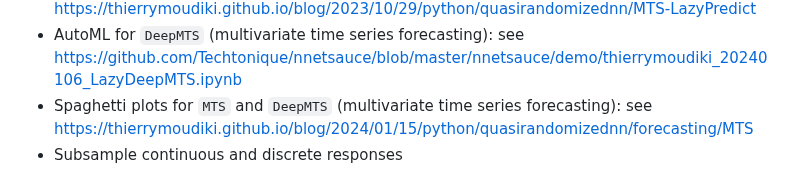
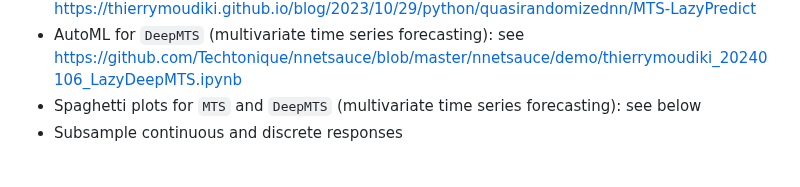
Before and after one commit to thierrymoudiki/thierrymoudiki.github.io, a Markdown page: _posts/2024-01-15-DeepMTS.md, the part around the change. GitHub-like rendering.

Commit message:
2024-01-15 DeepMTS Pt.8

```diff
--- a/_posts/2024-01-15-DeepMTS.md
+++ b/_posts/2024-01-15-DeepMTS.md
@@ -22,7 +22,7 @@ New in `nnetsauce` v0.16.3:
 - `DeepMTS` (multivariate time series forecasting with deep quasi-random layers): see [https://thierrymoudiki.github.io/blog/2024/01/15/python/quasirandomizednn/forecasting/DeepMTS](https://thierrymoudiki.github.io/blog/2024/01/15/python/quasirandomizednn/forecasting/DeepMTS)
 - AutoML for `MTS` (multivariate time series forecasting): see [https://thierrymoudiki.github.io/blog/2023/10/29/python/quasirandomizednn/MTS-LazyPredict](https://thierrymoudiki.github.io/blog/2023/10/29/python/quasirandomizednn/MTS-LazyPredict)
 - AutoML for `DeepMTS` (multivariate time series forecasting): see [https://github.com/Techtonique/nnetsauce/blob/master/nnetsauce/demo/thierrymoudiki_20240106_LazyDeepMTS.ipynb](https://github.com/Techtonique/nnetsauce/blob/master/nnetsauce/demo/thierrymoudiki_20240106_LazyDeepMTS.ipynb)
-- Spaghetti plots for `MTS` and `DeepMTS` (multivariate time series forecasting): see [https://thierrymoudiki.github.io/blog/2024/01/15/python/quasirandomizednn/forecasting/MTS](https://thierrymoudiki.github.io/blog/2024/01/15/python/quasirandomizednn/forecasting/MTS)
+- Spaghetti plots for `MTS` and `DeepMTS` (multivariate time series forecasting): see below
 - Subsample continuous and discrete responses
 
 ## **`DeepMTS` in nnetsauce v0.16.3 for Multivariate time series (MTS)**
```
